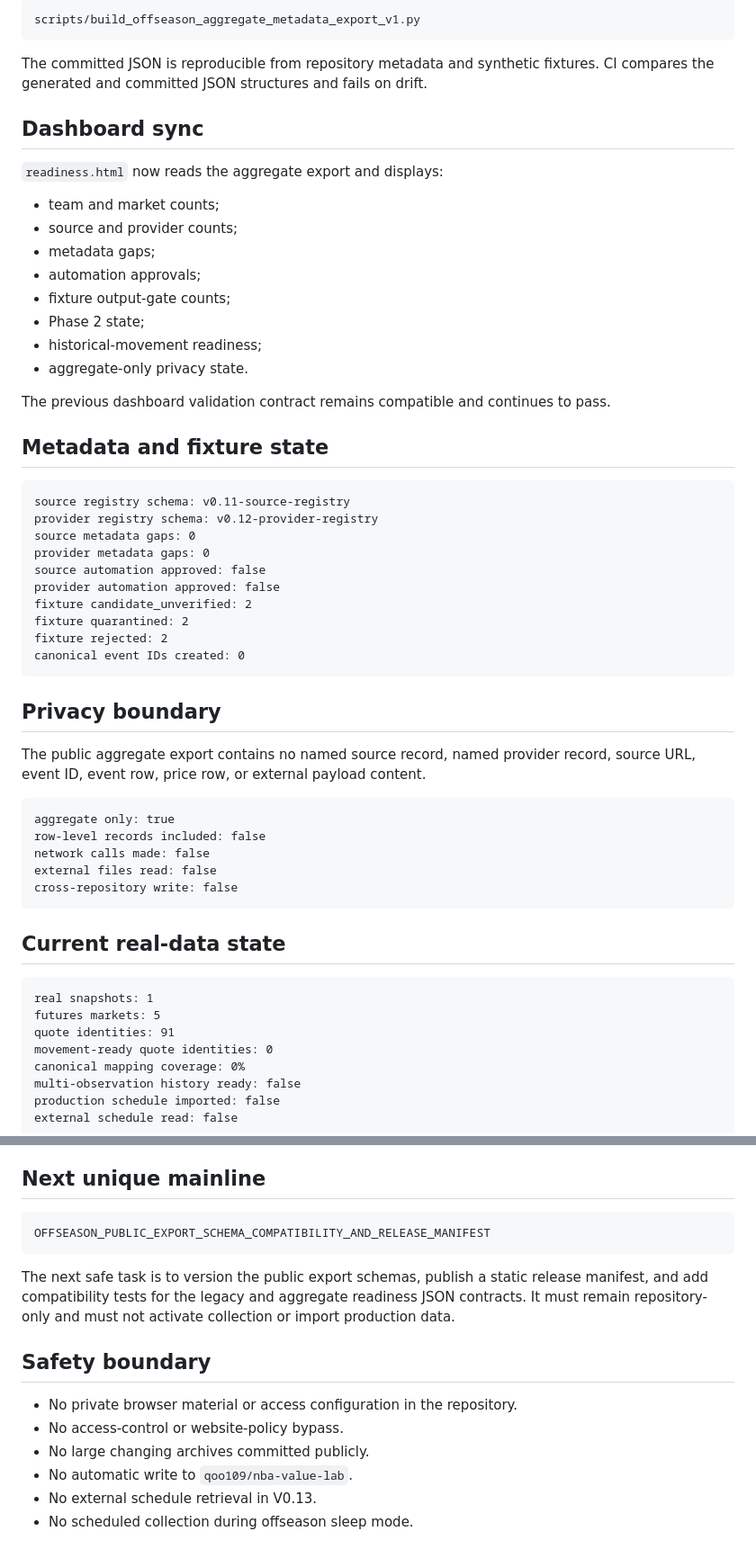
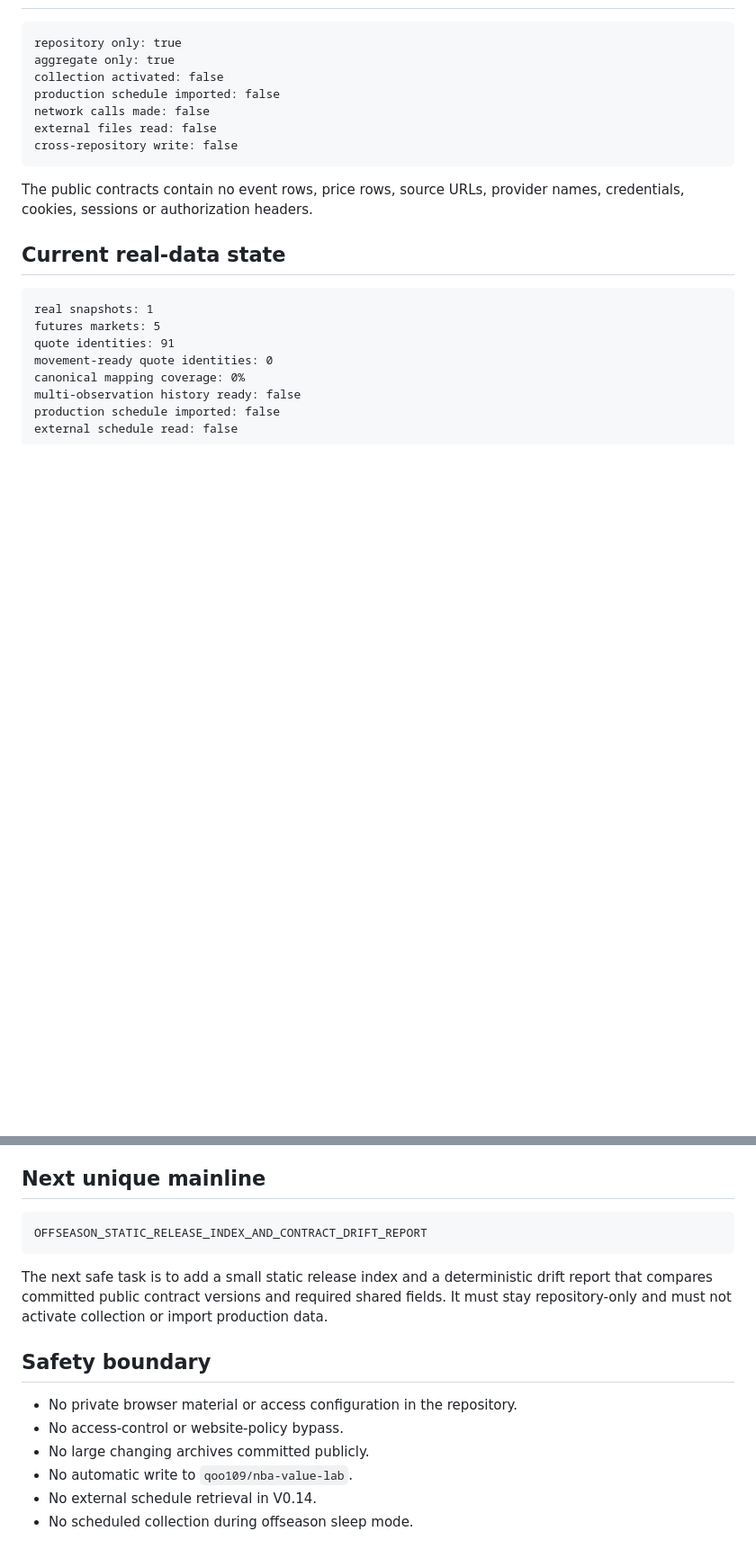
Before and after one commit to qoo109/nba-odds-history-hub, a Markdown page: PROJECT_STATUS.md, 2 parts joined by grey strips. Shown at 90% size. Rendered like a GitHub page; blank space fills up the shorter version.

````diff
--- a/PROJECT_STATUS.md
+++ b/PROJECT_STATUS.md
@@ -75,51 +90,15 @@ The export is generated by:
 
 ```text
-scripts/build_offseason_aggregate_metadata_export_v1.py
-```
-
-The committed JSON is reproducible from repository metadata and synthetic fixtures. CI compares the generated and committed JSON structures and fails on drift.
-
-## Dashboard sync
-
-`readiness.html` now reads the aggregate export and displays:
-
-- team and market counts;
-- source and provider counts;
-- metadata gaps;
-- automation approvals;
-- fixture output-gate counts;
-- Phase 2 state;
-- historical-movement readiness;
-- aggregate-only privacy state.
-
-The previous dashboard validation contract remains compatible and continues to pass.
-
-## Metadata and fixture state
-
-```text
-source registry schema: v0.11-source-registry
-provider registry schema: v0.12-provider-registry
-source metadata gaps: 0
-provider metadata gaps: 0
-source automation approved: false
-provider automation approved: false
-fixture candidate_unverified: 2
-fixture quarantined: 2
-fixture rejected: 2
-canonical event IDs created: 0
-```
-
-## Privacy boundary
-
-The public aggregate export contains no named source record, named provider record, source URL, event ID, event row, price row, or external payload content.
-
-```text
+repository only: true
 aggregate only: true
-row-level records included: false
+collection activated: false
+production schedule imported: false
 network calls made: false
 external files read: false
 cross-repository write: false
 ```
+
+The public contracts contain no event rows, price rows, source URLs, provider names, credentials, cookies, sessions or authorization headers.
 
 ## Current real-data state
 
@@ -150,10 +129,10 @@ The request remains inactive during the offseason.
 ## Next unique mainline
 
 ```text
-OFFSEASON_PUBLIC_EXPORT_SCHEMA_COMPATIBILITY_AND_RELEASE_MANIFEST
+OFFSEASON_STATIC_RELEASE_INDEX_AND_CONTRACT_DRIFT_REPORT
 ```
 
-The next safe task is to version the public export schemas, publish a static release manifest, and add compatibility tests for the legacy and aggregate readiness JSON contracts. It must remain repository-only and must not activate collection or import production data.
+The next safe task is to add a small static release index and a deterministic drift report that compares committed public contract versions and required shared fields. It must stay repository-only and must not activate collection or import production data.
 
 ## Safety boundary
 
@@ -161,5 +140,5 @@ The next safe task is to version the public export schemas, publish a static rel
 - No access-control or website-policy bypass.
 - No large changing archives committed publicly.
 - No automatic write to `qoo109/nba-value-lab`.
-- No external schedule retrieval in V0.13.
+- No external schedule retrieval in V0.14.
 - No scheduled collection during offseason sleep mode.
````
Also changed, not shown: other parts of PROJECT_STATUS.md (+49 -34 lines).
